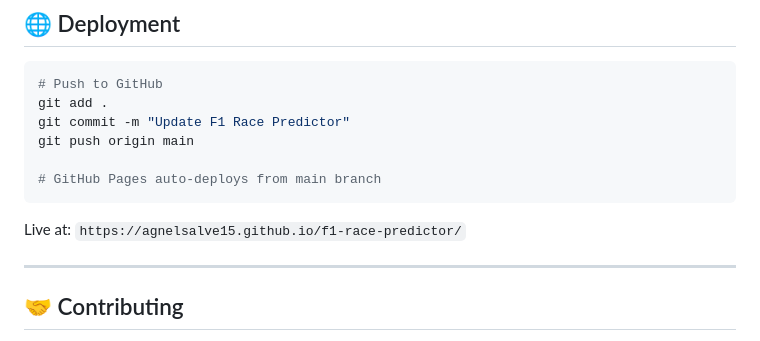
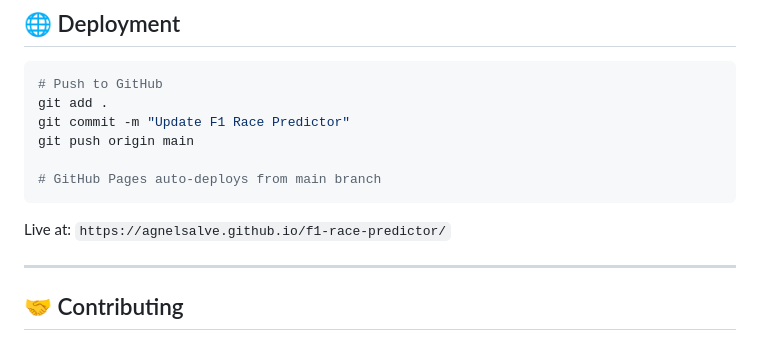
Before and after one commit to agnelsalve/f1-race-predictor, a Markdown page: Readme.md, the part around one of its changes. GitHub-like rendering.

Commit message:
Fix GitHub username in README links

````diff
--- a/Readme.md
+++ b/Readme.md
@@ -289,7 +289,7 @@ git push origin main
 # GitHub Pages auto-deploys from main branch
 ```
 
-Live at: `https://agnelsalve15.github.io/f1-race-predictor/`
+Live at: `https://agnelsalve.github.io/f1-race-predictor/`
 
 ---
 
````
Also changed, not shown: other parts of Readme.md (+2 -2 lines).
